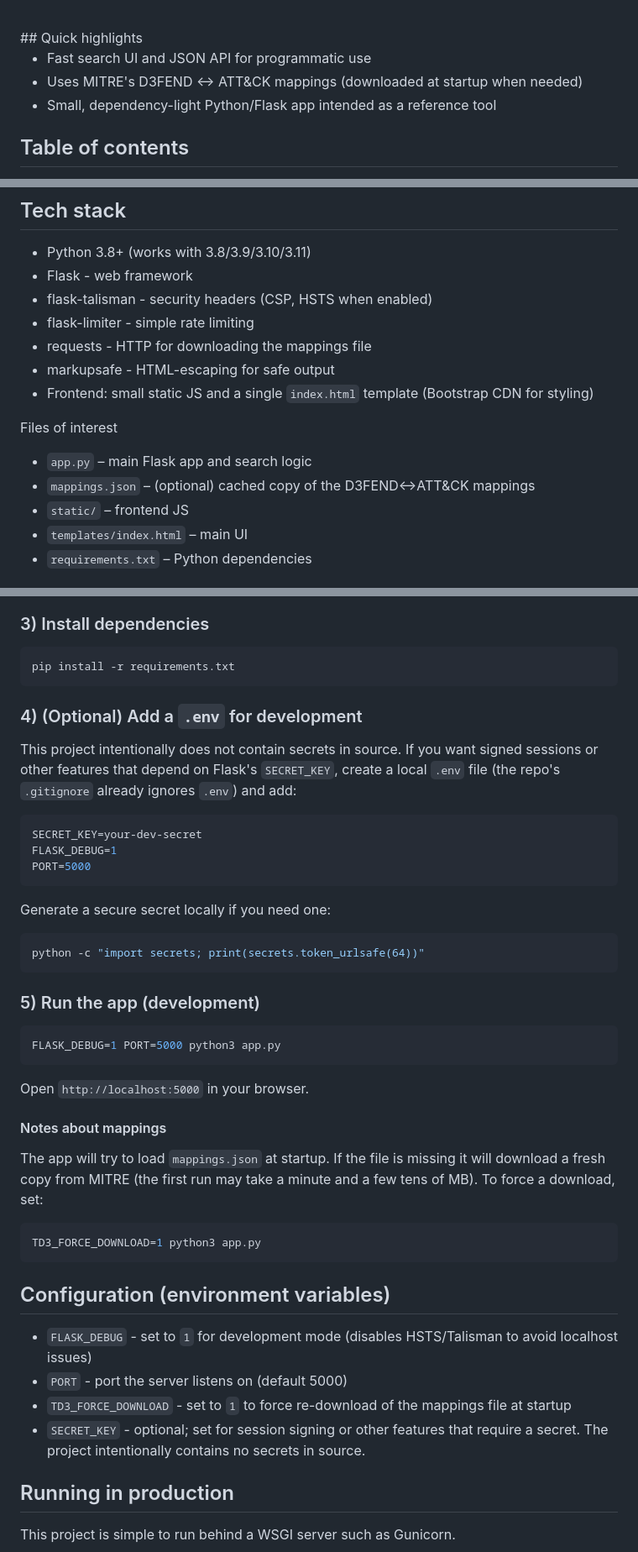
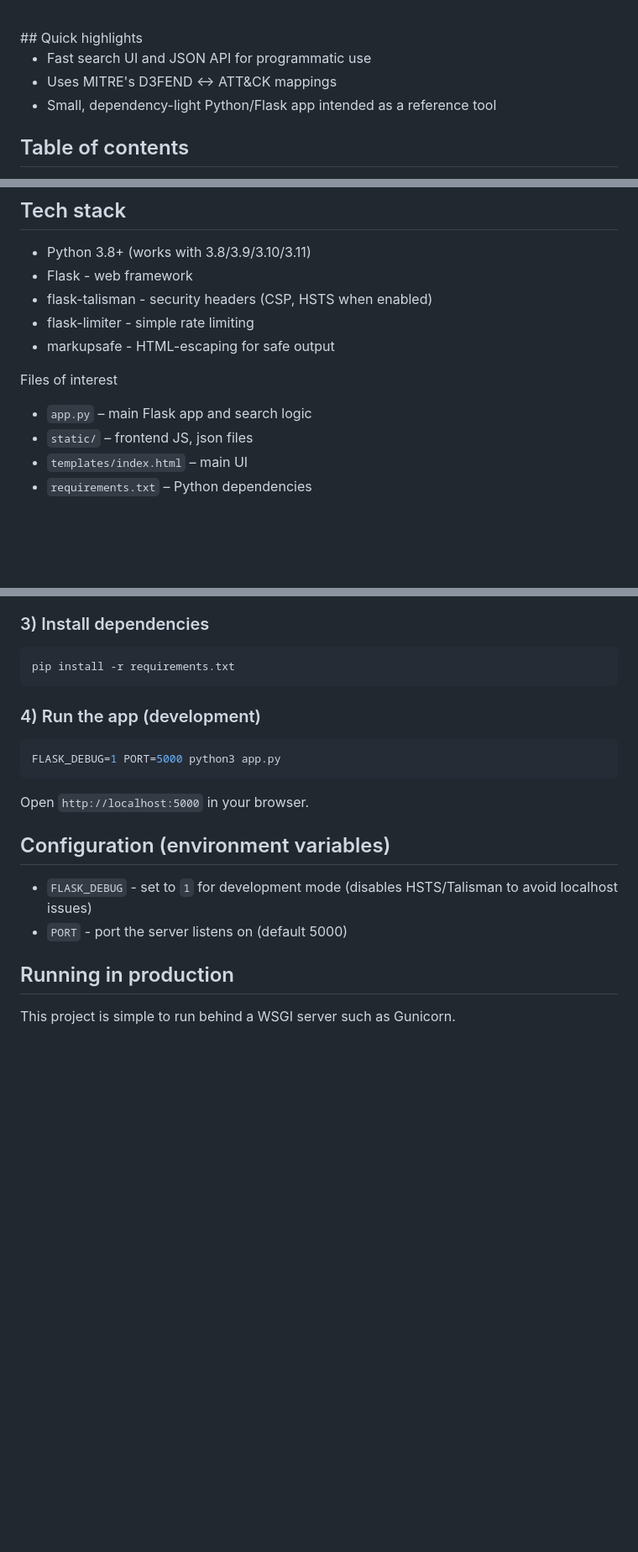
Before and after one commit to curtislbyrd/D3tectConvert, a Markdown page: README.md, 3 parts joined by grey strips. Shown: that part at 84% size. Rendered like a GitHub page; blank space fills up the shorter version.

````diff
--- a/README.md
+++ b/README.md
@@ -19,7 +19,7 @@ D3fendConvert is a small, fast reference web app for mapping MITRE ATT&CK techni
 ## Quick highlights
 
 - Fast search UI and JSON API for programmatic use
-- Uses MITRE's D3FEND ↔ ATT&CK mappings (downloaded at startup when needed)
+- Uses MITRE's D3FEND ↔ ATT&CK mappings
 - Small, dependency-light Python/Flask app intended as a reference tool
 
 ## Table of contents
@@ -46,15 +46,13 @@ D3fendConvert is a small, fast reference web app for mapping MITRE ATT&CK techni
 - Flask - web framework
 - flask-talisman - security headers (CSP, HSTS when enabled)
 - flask-limiter - simple rate limiting
-- requests - HTTP for downloading the mappings file
 - markupsafe - HTML-escaping for safe output
-- Frontend: small static JS and a single `index.html` template (Bootstrap CDN for styling)
+
 
 Files of interest
 
 - `app.py` – main Flask app and search logic
-- `mappings.json` – (optional) cached copy of the D3FEND↔ATT&CK mappings
-- `static/` – frontend JS
+- `static/` – frontend JS, json files
 - `templates/index.html` – main UI
 - `requirements.txt` – Python dependencies
 
@@ -85,23 +83,8 @@ source .venv/bin/activate
 pip install -r requirements.txt
 ```
 
-### 4) (Optional) Add a `.env` for development
 
-This project intentionally does not contain secrets in source. If you want signed sessions or other features that depend on Flask's `SECRET_KEY`, create a local `.env` file (the repo's `.gitignore` already ignores `.env`) and add:
-
-```env
-SECRET_KEY=your-dev-secret
-FLASK_DEBUG=1
-PORT=5000
-```
-
-Generate a secure secret locally if you need one:
-
-```bash
-python -c "import secrets; print(secrets.token_urlsafe(64))"
-```
-
-### 5) Run the app (development)
+### 4) Run the app (development)
 
 ```bash
 FLASK_DEBUG=1 PORT=5000 python3 app.py
@@ -109,20 +92,12 @@ FLASK_DEBUG=1 PORT=5000 python3 app.py
 
 Open `http://localhost:5000` in your browser.
 
-#### Notes about mappings
-
-The app will try to load `mappings.json` at startup. If the file is missing it will download a fresh copy from MITRE (the first run may take a minute and a few tens of MB). To force a download, set:
-
-```bash
-TD3_FORCE_DOWNLOAD=1 python3 app.py
-```
 
 ## Configuration (environment variables)
 
 - `FLASK_DEBUG` - set to `1` for development mode (disables HSTS/Talisman to avoid localhost issues)
 - `PORT` - port the server listens on (default 5000)
-- `TD3_FORCE_DOWNLOAD` - set to `1` to force re-download of the mappings file at startup
-- `SECRET_KEY` - optional; set for session signing or other features that require a secret. The project intentionally contains no secrets in source.
+
 
 ## Running in production
 
````
Also changed, not shown: other parts of README.md (+0 -14 lines).
